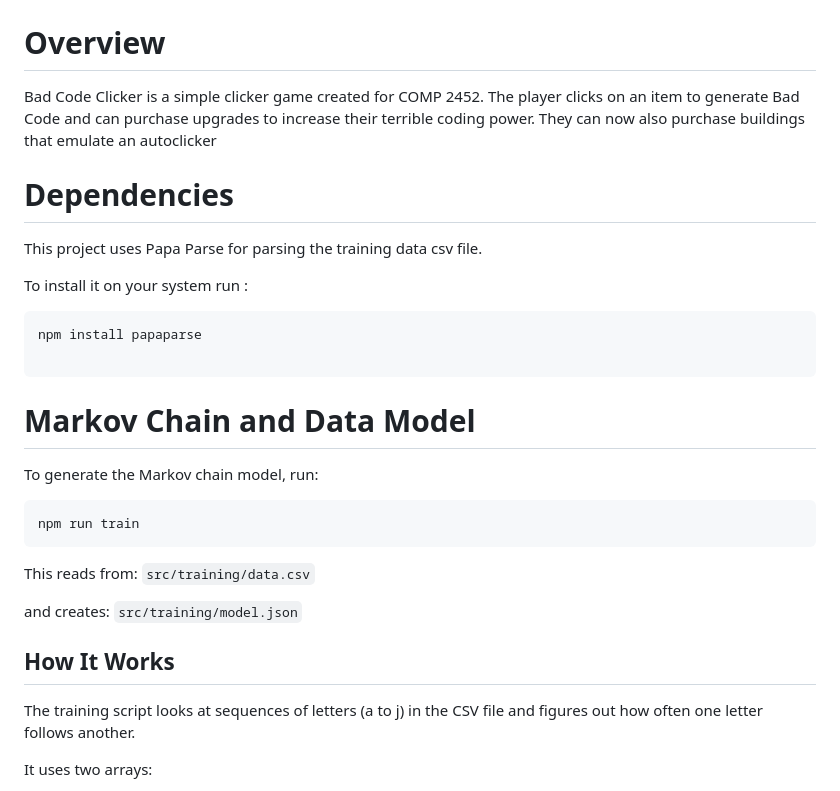
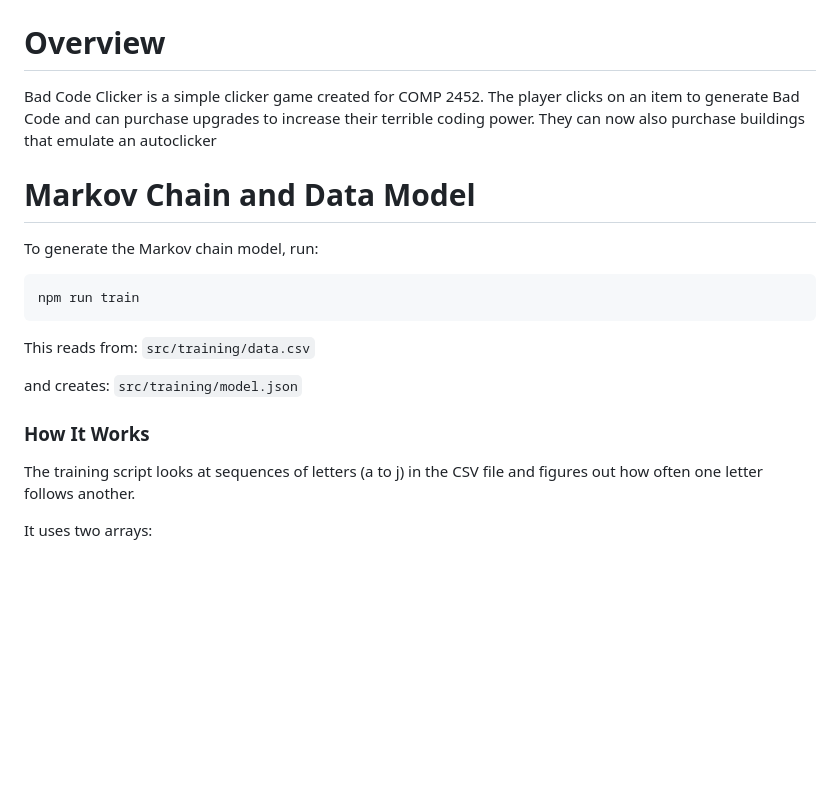
Before and after one commit to MoulikB/2452-project, a Markdown page: Readme.md, the part around the change printed below. GitHub-like rendering; blank space fills up the shorter version.

````diff
--- a/Readme.md
+++ b/Readme.md
@@ -11,17 +11,6 @@ COMP 2452. The player clicks on an item to generate Bad Code and can
 purchase upgrades to increase their terrible coding power. They can now also purchase buildings
 that emulate an autoclicker
 
-# Dependencies
-
-This project uses Papa Parse for parsing the training data csv file.
-
-To install it on your system run :
-
-```
-npm install papaparse
-
-```
-
 # Markov Chain and Data Model
 
 To generate the Markov chain model, run:
@@ -34,7 +23,7 @@ This reads from: `src/training/data.csv`
 
 and creates: `src/training/model.json`
 
-## How It Works
+### How It Works
 
 The training script looks at sequences of letters (a to j) in the CSV file and figures out how often one letter follows another.
 
````
Also changed, not shown: other parts of Readme.md (+2 -6 lines), ui-assessment.md (+26 -12 lines), phase2-error-login.png (added), phase2-error.png (added), 6 other files.
